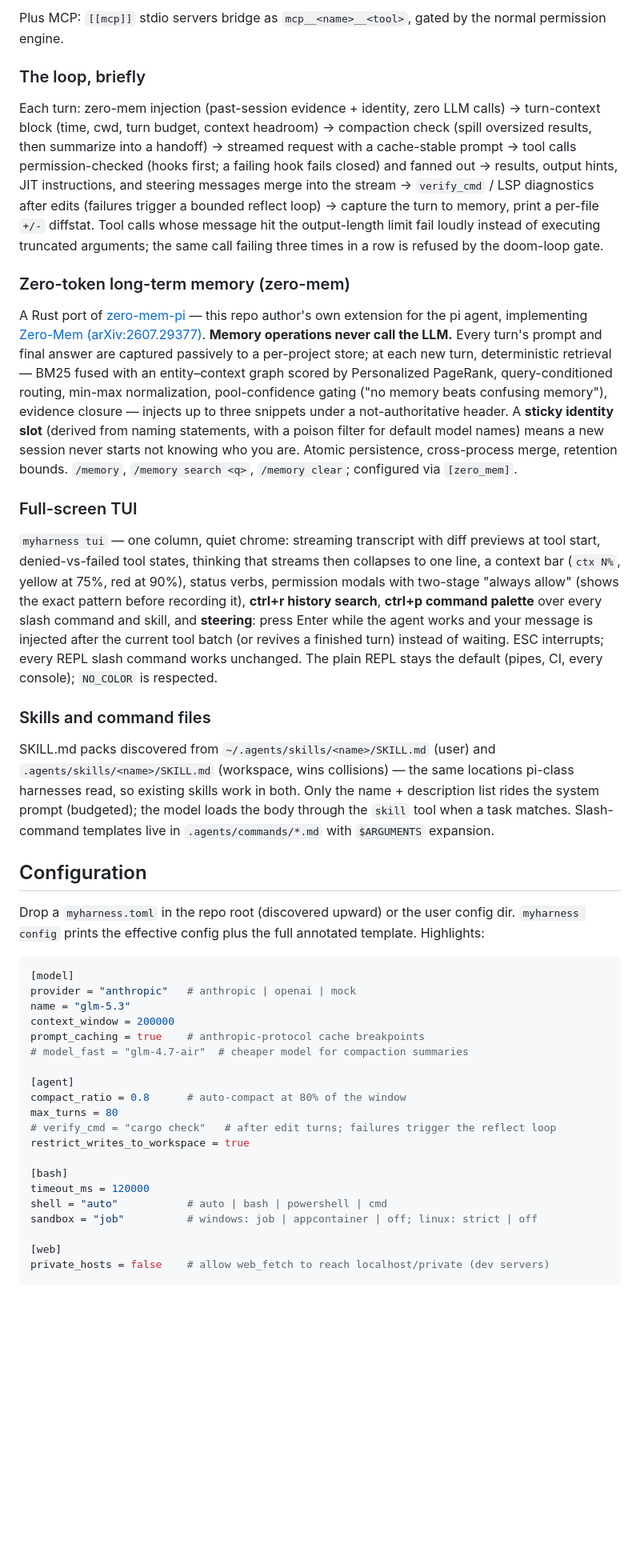
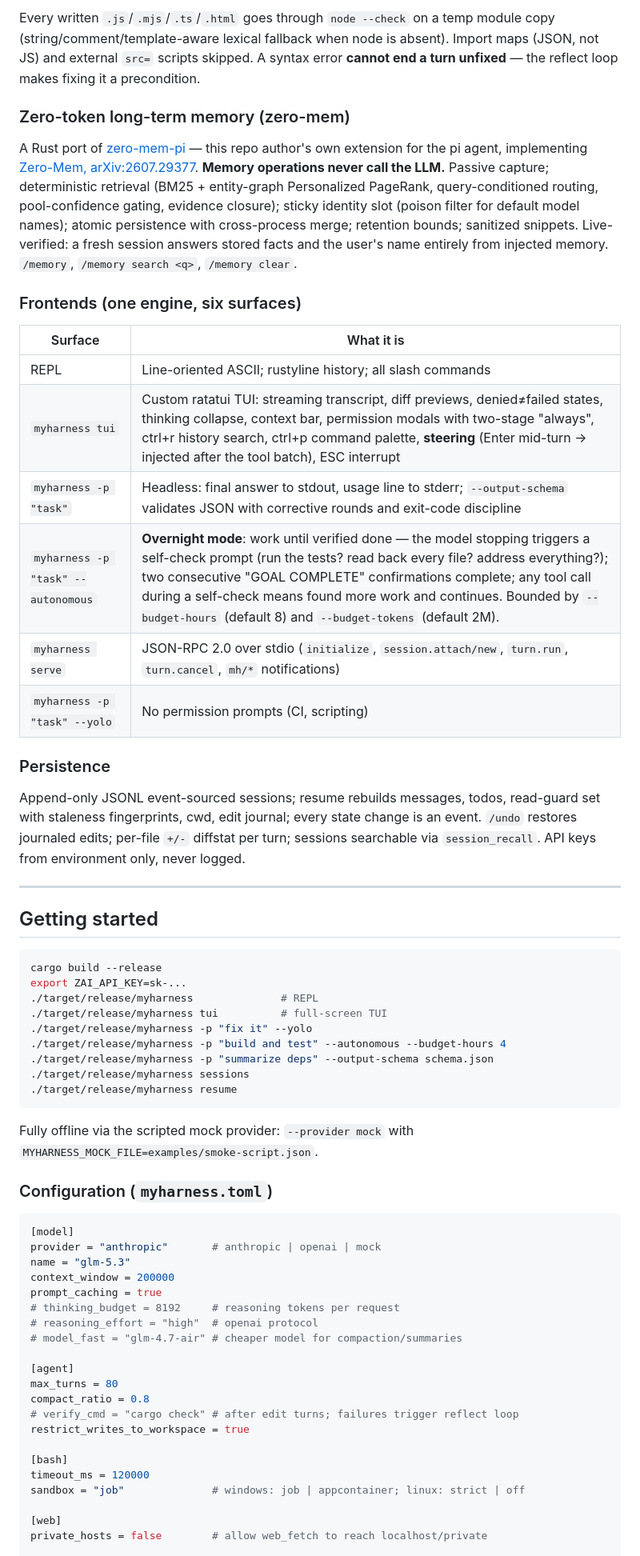
Before and after one commit to woolcoxm/MyHarness, a Markdown page: README.md, the part around one of its changes. Shown at 80% size. Drawn GitHub-style; blank space fills up the shorter version.

Commit message:
docs: comprehensive README refresh — 20+ rounds, benchmark results, autonomous mode, adversarial testing, all features

````diff
--- a/README.md
+++ b/README.md
@@ -153,85 +110,65 @@ tails). **Independent read-only calls in one message run in parallel.**
-Plus MCP: `[[mcp]]` stdio servers bridge as `mcp__<name>__<tool>`, gated by
-the normal permission engine.
-
-### The loop, briefly
-
-Each turn: zero-mem injection (past-session evidence + identity, zero LLM
-calls) → turn-context block (time, cwd, turn budget, context headroom) →
-compaction check (spill oversized results, then summarize into a handoff) →
-streamed request with a cache-stable prompt → tool calls permission-checked
-(hooks first; a failing hook fails closed) and fanned out → results, output
-hints, JIT instructions, and steering messages merge into the stream →
-`verify_cmd` / LSP diagnostics after edits (failures trigger a bounded
-reflect loop) → capture the turn to memory, print a per-file `+/-` diffstat.
-Tool calls whose message hit the output-length limit fail loudly instead of
-executing truncated arguments; the same call failing three times in a row
-is refused by the doom-loop gate.
+Every written `.js`/`.mjs`/`.ts`/`.html` goes through `node --check` on a temp module copy (string/comment/template-aware lexical fallback when node is absent). Import maps (JSON, not JS) and external `src=` scripts skipped. A syntax error **cannot end a turn unfixed** — the reflect loop makes fixing it a precondition.
 
 ### Zero-token long-term memory (zero-mem)
 
-A Rust port of [zero-mem-pi](https://github.com/woolcoxm/zero-mem-pi) — this
-repo author's own extension for the pi agent, implementing
-[Zero-Mem (arXiv:2607.29377)](https://arxiv.org/abs/2607.29377). **Memory
-operations never call the LLM.** Every turn's prompt and final answer are
-captured passively to a per-project store; at each new turn, deterministic
-retrieval — BM25 fused with an entity–context graph scored by Personalized
-PageRank, query-conditioned routing, min-max normalization, pool-confidence
-gating ("no memory beats confusing memory"), evidence closure — injects up
-to three snippets under a not-authoritative header. A **sticky identity
-slot** (derived from naming statements, with a poison filter for default
-model names) means a new session never starts not knowing who you are.
-Atomic persistence, cross-process merge, retention bounds.
-`/memory`, `/memory search <q>`, `/memory clear`; configured via `[zero_mem]`.
+A Rust port of [zero-mem-pi](https://github.com/woolcoxm/zero-mem-pi) — this repo author's own extension for the pi agent, implementing [Zero-Mem, arXiv:2607.29377](https://arxiv.org/abs/2607.29377). **Memory operations never call the LLM.** Passive capture; deterministic retrieval (BM25 + entity-graph Personalized PageRank, query-conditioned routing, pool-confidence gating, evidence closure); sticky identity slot (poison filter for default model names); atomic persistence with cross-process merge; retention bounds; sanitized snippets. Live-verified: a fresh session answers stored facts and the user's name entirely from injected memory. `/memory`, `/memory search <q>`, `/memory clear`.
 
-### Full-screen TUI
+### Frontends (one engine, six surfaces)
 
-`myharness tui` — one column, quiet chrome: streaming transcript with diff
-previews at tool start, denied-vs-failed tool states, thinking that streams
-then collapses to one line, a context bar (`ctx N%`, yellow at 75%, red at
-90%), status verbs, permission modals with two-stage "always allow" (shows
-the exact pattern before recording it), **ctrl+r history search**,
-**ctrl+p command palette** over every slash command and skill, and
-**steering**: press Enter while the agent works and your message is
-injected after the current tool batch (or revives a finished turn) instead
-of waiting. ESC interrupts; every REPL slash command works unchanged. The
-plain REPL stays the default (pipes, CI, every console); `NO_COLOR` is
-respected.
+| Surface | What it is |
+|---|---|
+| REPL | Line-oriented ASCII; rustyline history; all slash commands |
+| `myharness tui` | Custom ratatui TUI: streaming transcript, diff previews, denied≠failed states, thinking collapse, context bar, permission modals with two-stage "always", ctrl+r history search, ctrl+p command palette, **steering** (Enter mid-turn → injected after the tool batch), ESC interrupt |
+| `myharness -p "task"` | Headless: final answer to stdout, usage line to stderr; `--output-schema` validates JSON with corrective rounds and exit-code discipline |
+| `myharness -p "task" --autonomous` | **Overnight mode**: work until verified done — the model stopping triggers a self-check prompt (run the tests? read back every file? address everything?); two consecutive "GOAL COMPLETE" confirmations complete; any tool call during a self-check means found more work and continues. Bounded by `--budget-hours` (default 8) and `--budget-tokens` (default 2M). |
+| `myharness serve` | JSON-RPC 2.0 over stdio (`initialize`, `session.attach/new`, `turn.run`, `turn.cancel`, `mh/*` notifications) |
+| `myharness -p "task" --yolo` | No permission prompts (CI, scripting) |
 
-### Skills and command files
+### Persistence
 
-SKILL.md packs discovered from `~/.agents/skills/<name>/SKILL.md` (user) and
-`.agents/skills/<name>/SKILL.md` (workspace, wins collisions) — the same
-locations pi-class harnesses read, so existing skills work in both. Only
-the name + description list rides the system prompt (budgeted); the model
-loads the body through the `skill` tool when a task matches. Slash-command
-templates live in `.agents/commands/*.md` with `$ARGUMENTS` expansion.
+Append-only JSONL event-sourced sessions; resume rebuilds messages, todos, read-guard set with staleness fingerprints, cwd, edit journal; every state change is an event. `/undo` restores journaled edits; per-file `+/-` diffstat per turn; sessions searchable via `session_recall`. API keys from environment only, never logged.
 
-## Configuration
+---
 
-Drop a `myharness.toml` in the repo root (discovered upward) or the user
-config dir. `myharness config` prints the effective config plus the full
-annotated template. Highlights:
+## Getting started
+
+```bash
+cargo build --release
+export ZAI_API_KEY=sk-...
+./target/release/myharness              # REPL
+./target/release/myharness tui          # full-screen TUI
+./target/release/myharness -p "fix it" --yolo
+./target/release/myharness -p "build and test" --autonomous --budget-hours 4
+./target/release/myharness -p "summarize deps" --output-schema schema.json
+./target/release/myharness sessions
+./target/release/myharness resume
+```
+
+Fully offline via the scripted mock provider: `--provider mock` with `MYHARNESS_MOCK_FILE=examples/smoke-script.json`.
+
+### Configuration (`myharness.toml`)
 
 ```toml
 [model]
-provider = "anthropic"   # anthropic | openai | mock
+provider = "anthropic"       # anthropic | openai | mock
 name = "glm-5.3"
 context_window = 200000
-prompt_caching = true    # anthropic-protocol cache breakpoints
-# model_fast = "glm-4.7-air"  # cheaper model for compaction summaries
+prompt_caching = true
+# thinking_budget = 8192     # reasoning tokens per request
+# reasoning_effort = "high"  # openai protocol
+# model_fast = "glm-4.7-air" # cheaper model for compaction/summaries
 
 [agent]
-compact_ratio = 0.8      # auto-compact at 80% of the window
 max_turns = 80
-# verify_cmd = "cargo check"   # after edit turns; failures trigger the reflect loop
+compact_ratio = 0.8
+# verify_cmd = "cargo check" # after edit turns; failures trigger reflect loop
 restrict_writes_to_workspace = true
 
 [bash]
 timeout_ms = 120000
-shell = "auto"           # auto | bash | powershell | cmd
-sandbox = "job"          # windows: job | appcontainer | off; linux: strict | off
+sandbox = "job"              # windows: job | appcontainer; linux: strict | off
 
 [web]
-private_hosts = false    # allow web_fetch to reach localhost/private (dev servers)
+private_hosts = false        # allow web_fetch to reach localhost/private
 
 [zero_mem]
````
Also changed, not shown: other parts of README.md (+105 -211 lines).
